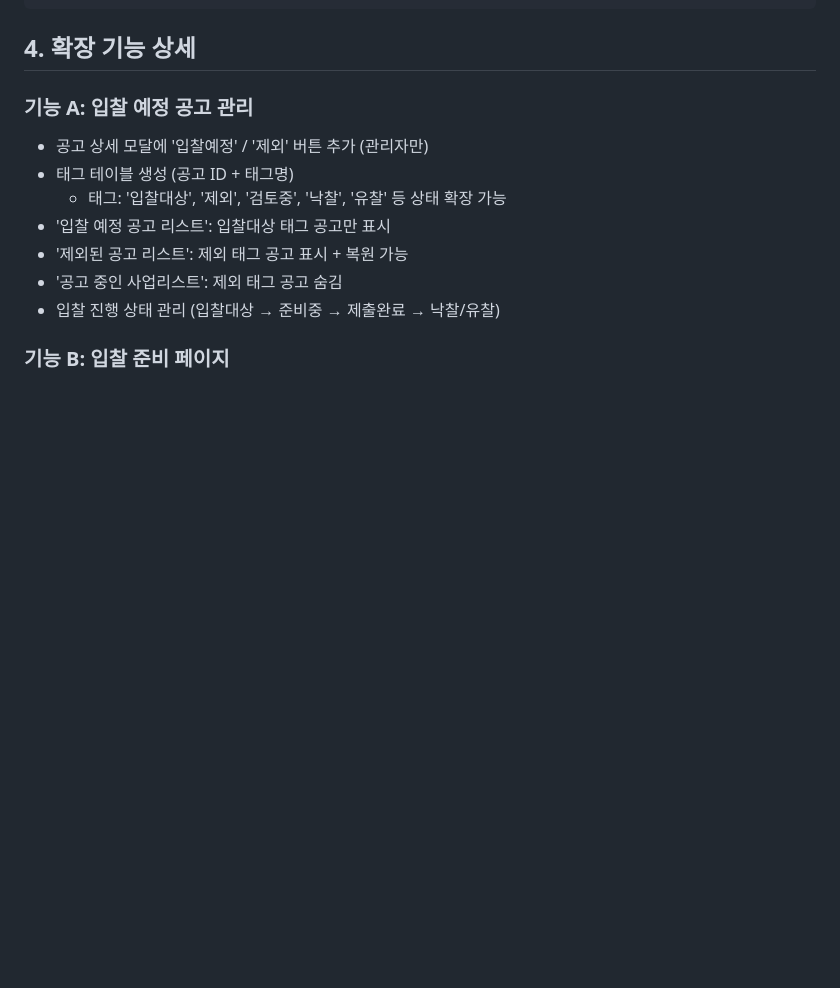
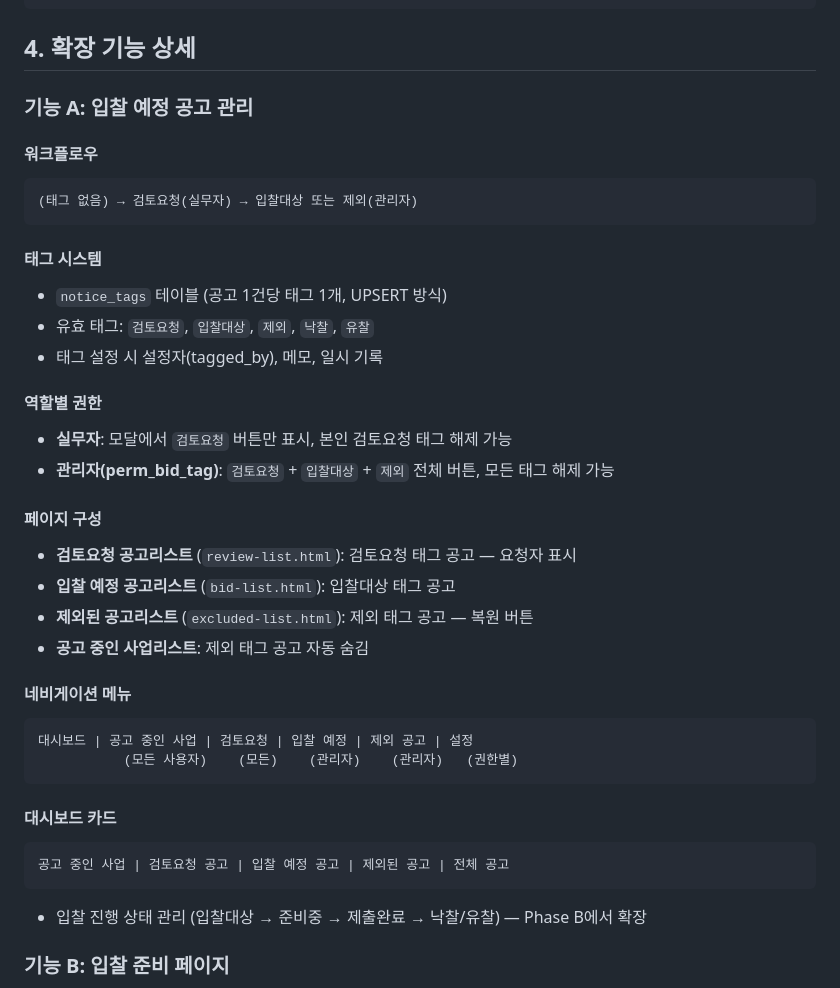
Before and after one commit to Brad0329/lets_portal, a Markdown page: work_log2/plan_2.md, the part around the change. Rendered like a GitHub page; blank space fills up the shorter version.

Commit message:
plan_2.md: 기능 A 상세 내용을 실제 구현 기준으로 업데이트
Co-Authored-By: Claude Opus 4.6 (1M context) <noreply@anthropic.com>

````diff
--- a/work_log2/plan_2.md
+++ b/work_log2/plan_2.md
@@ -86,13 +86,39 @@ LETS 프로젝트 관리 시스템
 ## 4. 확장 기능 상세
 
 ### 기능 A: 입찰 예정 공고 관리
-- 공고 상세 모달에 '입찰예정' / '제외' 버튼 추가 (관리자만)
-- 태그 테이블 생성 (공고 ID + 태그명)
-  - 태그: '입찰대상', '제외', '검토중', '낙찰', '유찰' 등 상태 확장 가능
-- '입찰 예정 공고 리스트': 입찰대상 태그 공고만 표시
-- '제외된 공고 리스트': 제외 태그 공고 표시 + 복원 가능
-- '공고 중인 사업리스트': 제외 태그 공고 숨김
-- 입찰 진행 상태 관리 (입찰대상 → 준비중 → 제출완료 → 낙찰/유찰)
+
+#### 워크플로우
+```
+(태그 없음) → 검토요청(실무자) → 입찰대상 또는 제외(관리자)
+```
+
+#### 태그 시스템
+- `notice_tags` 테이블 (공고 1건당 태그 1개, UPSERT 방식)
+- 유효 태그: `검토요청`, `입찰대상`, `제외`, `낙찰`, `유찰`
+- 태그 설정 시 설정자(tagged_by), 메모, 일시 기록
+
+#### 역할별 권한
+- **실무자**: 모달에서 `검토요청` 버튼만 표시, 본인 검토요청 태그 해제 가능
+- **관리자(perm_bid_tag)**: `검토요청` + `입찰대상` + `제외` 전체 버튼, 모든 태그 해제 가능
+
+#### 페이지 구성
+- **검토요청 공고리스트** (`review-list.html`): 검토요청 태그 공고 — 요청자 표시
+- **입찰 예정 공고리스트** (`bid-list.html`): 입찰대상 태그 공고
+- **제외된 공고리스트** (`excluded-list.html`): 제외 태그 공고 — 복원 버튼
+- **공고 중인 사업리스트**: 제외 태그 공고 자동 숨김
+
+#### 네비게이션 메뉴
+```
+대시보드 | 공고 중인 사업 | 검토요청 | 입찰 예정 | 제외 공고 | 설정
+           (모든 사용자)    (모든)    (관리자)    (관리자)   (권한별)
+```
+
+#### 대시보드 카드
+```
+공고 중인 사업 | 검토요청 공고 | 입찰 예정 공고 | 제외된 공고 | 전체 공고
+```
+
+- 입찰 진행 상태 관리 (입찰대상 → 준비중 → 제출완료 → 낙찰/유찰) — Phase B에서 확장
 
 ### 기능 B: 입찰 준비 페이지
 - 입찰 예정 리스트에서 '입찰 준비' 버튼 → 해당 입찰 관리 페이지
````
